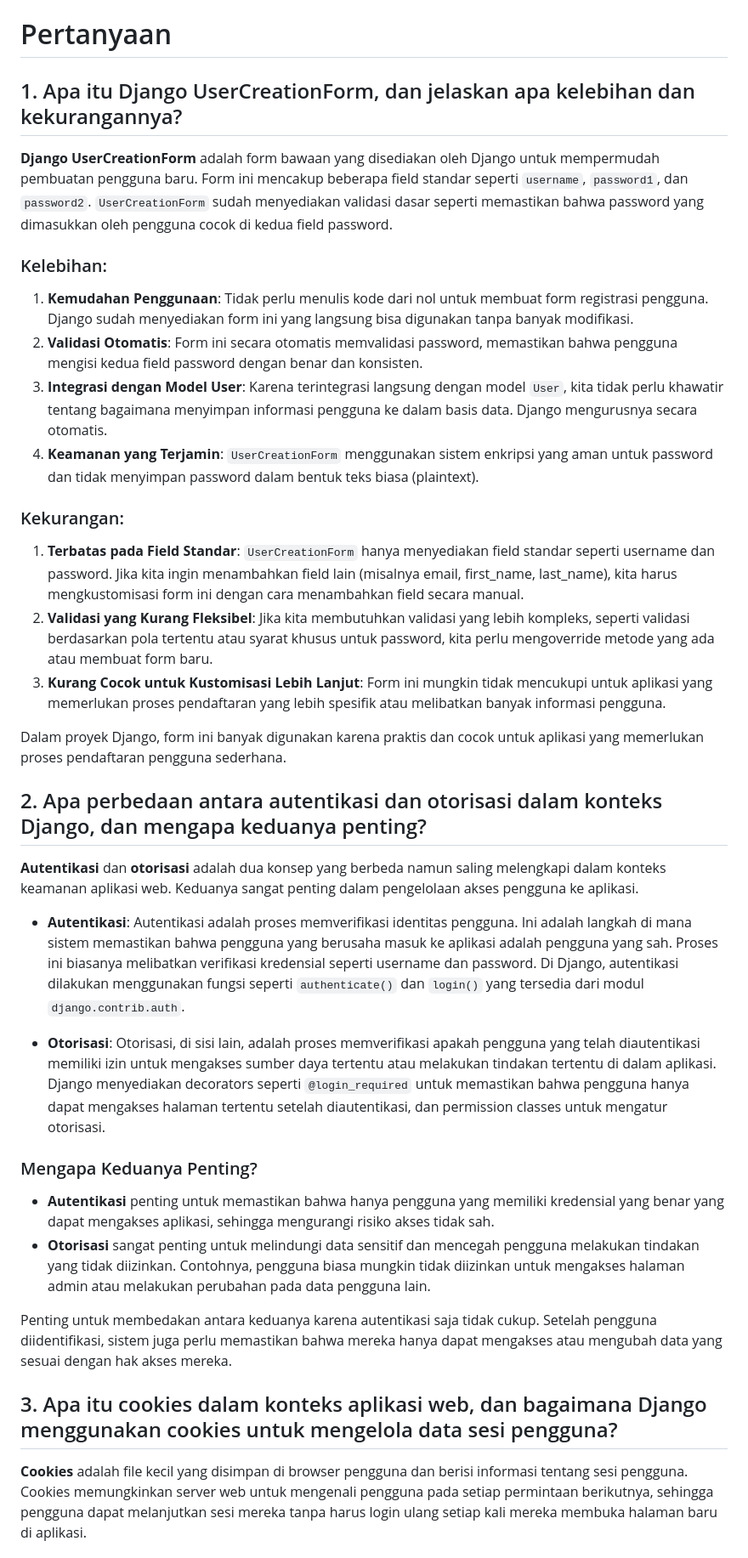
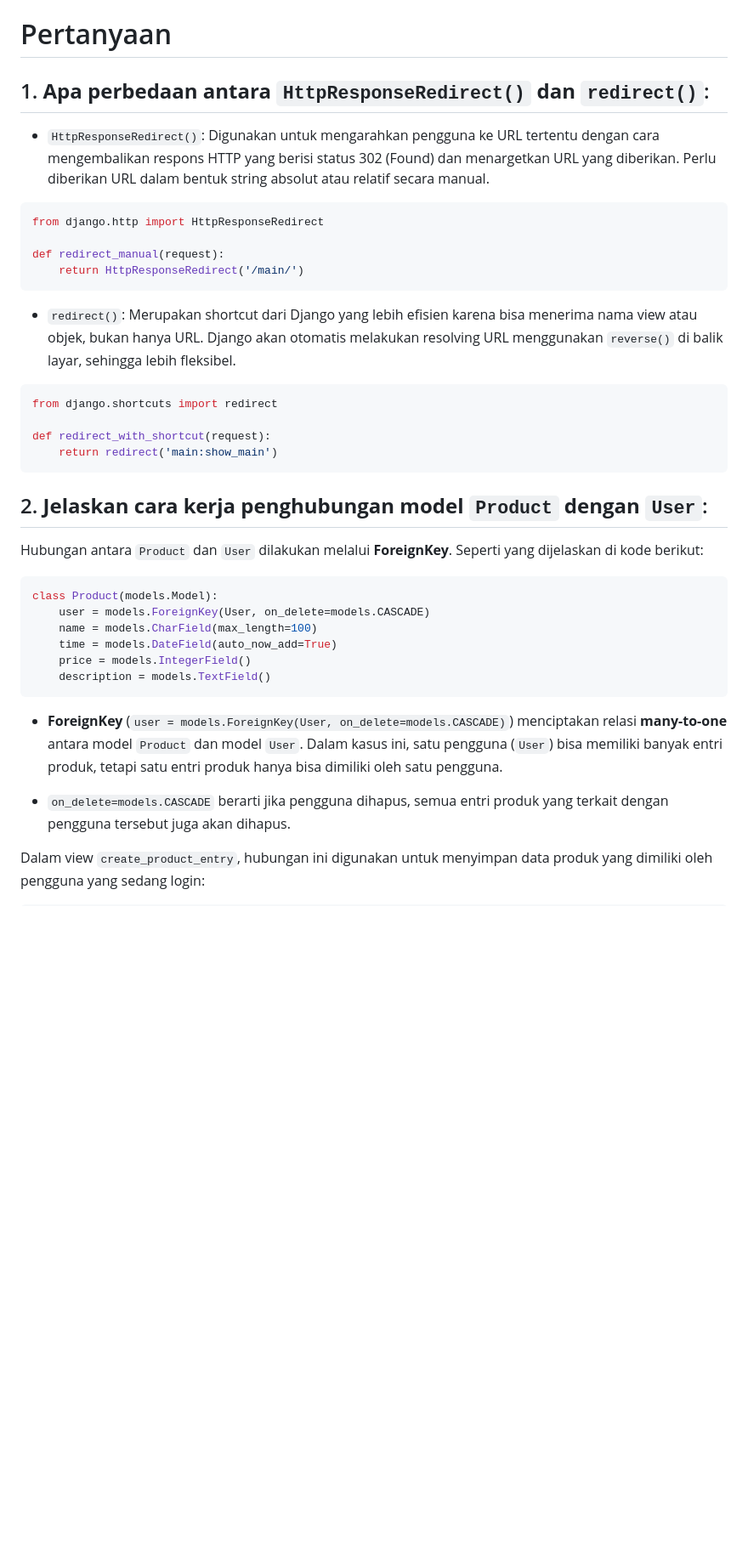
Before and after one commit to poemich/pasar-barang-pilihan, a Markdown page: README.md, the part around one of its changes. Shown at 85% size. GitHub-like rendering; blank space fills up the shorter version.

````diff
--- a/README.md
+++ b/README.md
@@ -8,38 +8,42 @@
 
 # Pertanyaan
 
-## 1. Apa itu Django UserCreationForm, dan jelaskan apa kelebihan dan kekurangannya?
+## 1. **Apa perbedaan antara `HttpResponseRedirect()` dan `redirect()`**:
 
-**Django UserCreationForm** adalah form bawaan yang disediakan oleh Django untuk mempermudah pembuatan pengguna baru. Form ini mencakup beberapa field standar seperti `username`, `password1`, dan `password2`. `UserCreationForm` sudah menyediakan validasi dasar seperti memastikan bahwa password yang dimasukkan oleh pengguna cocok di kedua field password.
+   - `HttpResponseRedirect()`: Digunakan untuk mengarahkan pengguna ke URL tertentu dengan cara mengembalikan respons HTTP yang berisi status 302 (Found) dan menargetkan URL yang diberikan. Perlu diberikan URL dalam bentuk string absolut atau relatif secara manual.
 
-### Kelebihan:
-1. **Kemudahan Penggunaan**: Tidak perlu menulis kode dari nol untuk membuat form registrasi pengguna. Django sudah menyediakan form ini yang langsung bisa digunakan tanpa banyak modifikasi.
-2. **Validasi Otomatis**: Form ini secara otomatis memvalidasi password, memastikan bahwa pengguna mengisi kedua field password dengan benar dan konsisten.
-3. **Integrasi dengan Model User**: Karena terintegrasi langsung dengan model `User`, kita tidak perlu khawatir tentang bagaimana menyimpan informasi pengguna ke dalam basis data. Django mengurusnya secara otomatis.
-4. **Keamanan yang Terjamin**: `UserCreationForm` menggunakan sistem enkripsi yang aman untuk password dan tidak menyimpan password dalam bentuk teks biasa (plaintext).
+   ```python
+   from django.http import HttpResponseRedirect
 
-### Kekurangan:
-1. **Terbatas pada Field Standar**: `UserCreationForm` hanya menyediakan field standar seperti username dan password. Jika kita ingin menambahkan field lain (misalnya email, first_name, last_name), kita harus mengkustomisasi form ini dengan cara menambahkan field secara manual.
-2. **Validasi yang Kurang Fleksibel**: Jika kita membutuhkan validasi yang lebih kompleks, seperti validasi berdasarkan pola tertentu atau syarat khusus untuk password, kita perlu mengoverride metode yang ada atau membuat form baru.
-3. **Kurang Cocok untuk Kustomisasi Lebih Lanjut**: Form ini mungkin tidak mencukupi untuk aplikasi yang memerlukan proses pendaftaran yang lebih spesifik atau melibatkan banyak informasi pengguna.
+   def redirect_manual(request):
+       return HttpResponseRedirect('/main/')
+   ```
 
-Dalam proyek Django, form ini banyak digunakan karena praktis dan cocok untuk aplikasi yang memerlukan proses pendaftaran pengguna sederhana.
+   - `redirect()`: Merupakan shortcut dari Django yang lebih efisien karena bisa menerima nama view atau objek, bukan hanya URL. Django akan otomatis melakukan resolving URL menggunakan `reverse()` di balik layar, sehingga lebih fleksibel.
 
-## 2. Apa perbedaan antara autentikasi dan otorisasi dalam konteks Django, dan mengapa keduanya penting?
+   ```python
+   from django.shortcuts import redirect
 
-**Autentikasi** dan **otorisasi** adalah dua konsep yang berbeda namun saling melengkapi dalam konteks keamanan aplikasi web. Keduanya sangat penting dalam pengelolaan akses pengguna ke aplikasi.
+   def redirect_with_shortcut(request):
+       return redirect('main:show_main')
+   ```
 
-- **Autentikasi**: Autentikasi adalah proses memverifikasi identitas pengguna. Ini adalah langkah di mana sistem memastikan bahwa pengguna yang berusaha masuk ke aplikasi adalah pengguna yang sah. Proses ini biasanya melibatkan verifikasi kredensial seperti username dan password. Di Django, autentikasi dilakukan menggunakan fungsi seperti `authenticate()` dan `login()` yang tersedia dari modul `django.contrib.auth`.
+## 2. **Jelaskan cara kerja penghubungan model `Product` dengan `User`**:
 
-- **Otorisasi**: Otorisasi, di sisi lain, adalah proses memverifikasi apakah pengguna yang telah diautentikasi memiliki izin untuk mengakses sumber daya tertentu atau melakukan tindakan tertentu di dalam aplikasi. Django menyediakan decorators seperti `@login_required` untuk memastikan bahwa pengguna hanya dapat mengakses halaman tertentu setelah diautentikasi, dan permission classes untuk mengatur otorisasi.
+  Hubungan antara `Product` dan `User` dilakukan melalui **ForeignKey**. Seperti yang dijelaskan di kode berikut:
 
-### Mengapa Keduanya Penting?
-- **Autentikasi** penting untuk memastikan bahwa hanya pengguna yang memiliki kredensial yang benar yang dapat mengakses aplikasi, sehingga mengurangi risiko akses tidak sah.
-- **Otorisasi** sangat penting untuk melindungi data sensitif dan mencegah pengguna melakukan tindakan yang tidak diizinkan. Contohnya, pengguna biasa mungkin tidak diizinkan untuk mengakses halaman admin atau melakukan perubahan pada data pengguna lain.
+   ```python
+   class Product(models.Model):
+       user = models.ForeignKey(User, on_delete=models.CASCADE)
+       name = models.CharField(max_length=100)
+       time = models.DateField(auto_now_add=True)
+       price = models.IntegerField()
+       description = models.TextField()
+   ```
 
-Penting untuk membedakan antara keduanya karena autentikasi saja tidak cukup. Setelah pengguna diidentifikasi, sistem juga perlu memastikan bahwa mereka hanya dapat mengakses atau mengubah data yang sesuai dengan hak akses mereka.
+   - **ForeignKey** (`user = models.ForeignKey(User, on_delete=models.CASCADE)`) menciptakan relasi **many-to-one** antara model `Product` dan model `User`. Dalam kasus ini, satu pengguna (`User`) bisa memiliki banyak entri produk, tetapi satu entri produk hanya bisa dimiliki oleh satu pengguna.
 
-## 3. Apa itu cookies dalam konteks aplikasi web, dan bagaimana Django menggunakan cookies untuk mengelola data sesi pengguna?
+   - `on_delete=models.CASCADE` berarti jika pengguna dihapus, semua entri produk yang terkait dengan pengguna tersebut juga akan dihapus.
 
-**Cookies** adalah file kecil yang disimpan di browser pengguna dan berisi informasi tentang sesi pengguna. Cookies memungkinkan server web untuk mengenali pengguna pada setiap permintaan berikutnya, sehingga pengguna dapat melanjutkan sesi mereka tanpa harus login ulang setiap kali mereka membuka halaman baru di aplikasi.
+   Dalam view `create_product_entry`, hubungan ini digunakan untuk menyimpan data produk yang dimiliki oleh pengguna yang sedang login:
 
````
Also changed, not shown: other parts of README.md (+175 -26 lines).
